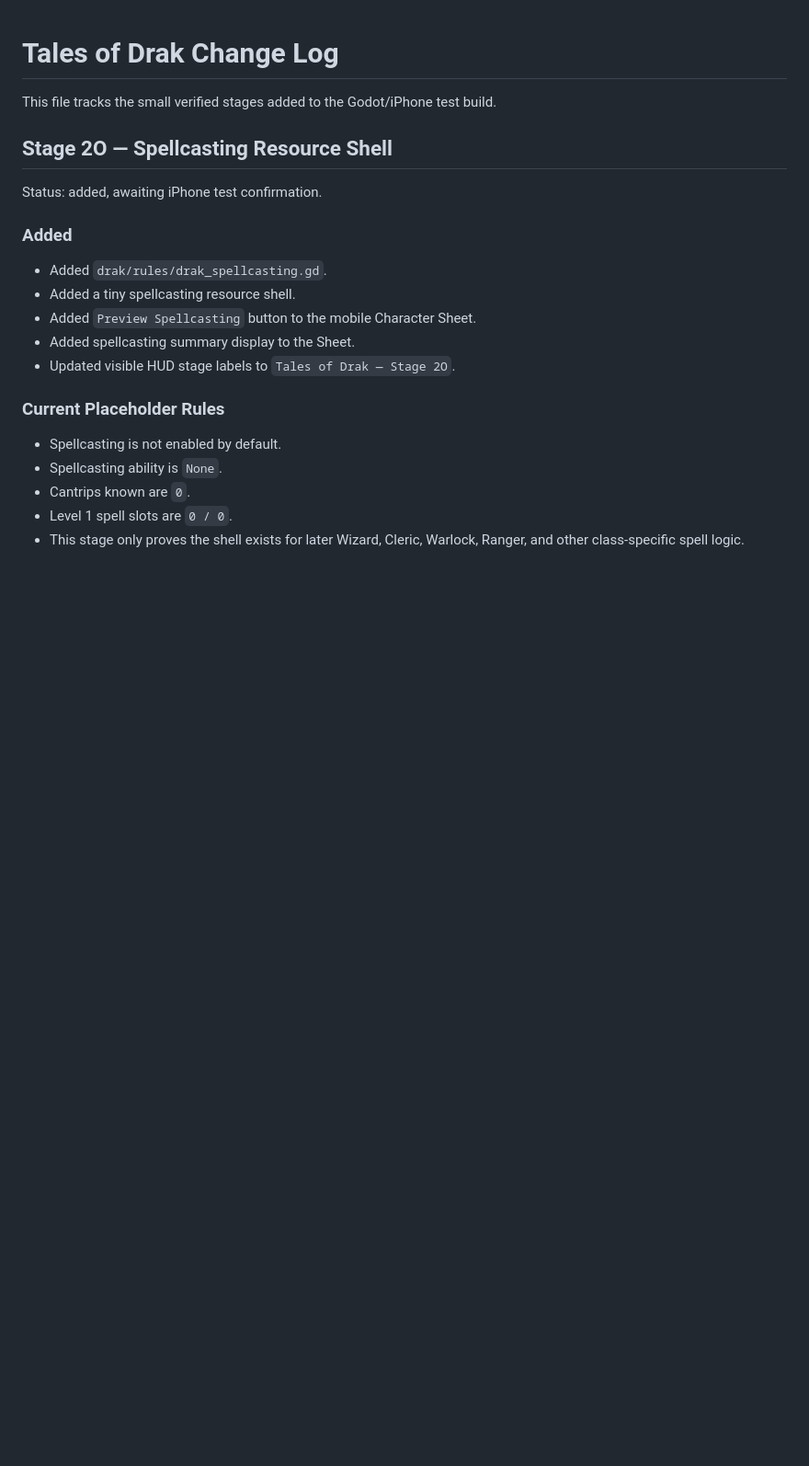
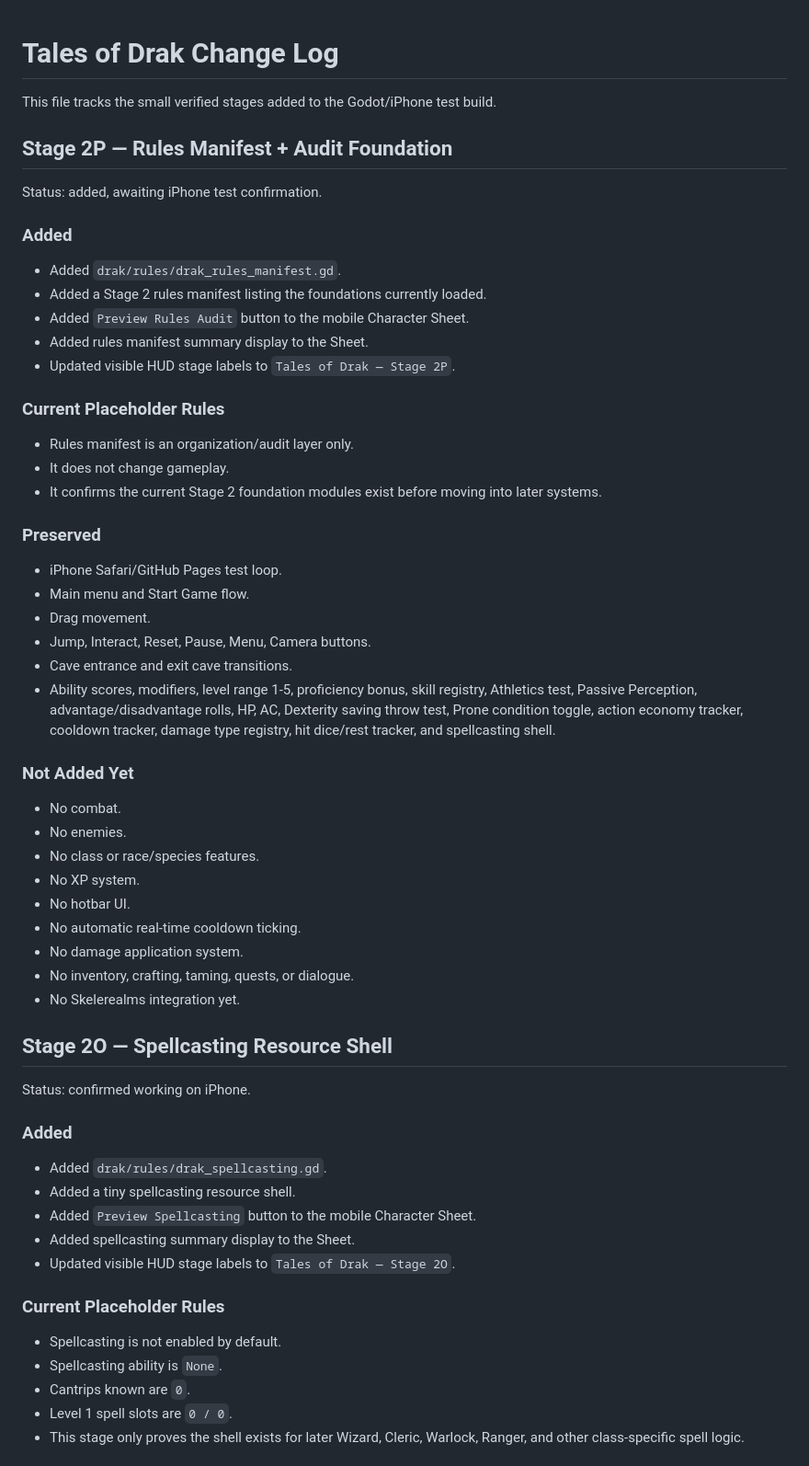
Before and after one commit to tristanvickery20/Tales-of-Drak-2.0, a Markdown page: TOD_CHANGELOG.md, the part around the change. Shown at 92% size. Drawn GitHub-style; blank space fills up the shorter version.

Commit message:
Log Stage 2P rules manifest audit

```diff
--- a/TOD_CHANGELOG.md
+++ b/TOD_CHANGELOG.md
@@ -2,9 +2,44 @@
 
 This file tracks the small verified stages added to the Godot/iPhone test build.
 
+## Stage 2P — Rules Manifest + Audit Foundation
+
+Status: added, awaiting iPhone test confirmation.
+
+### Added
+- Added `drak/rules/drak_rules_manifest.gd`.
+- Added a Stage 2 rules manifest listing the foundations currently loaded.
+- Added `Preview Rules Audit` button to the mobile Character Sheet.
+- Added rules manifest summary display to the Sheet.
+- Updated visible HUD stage labels to `Tales of Drak — Stage 2P`.
+
+### Current Placeholder Rules
+- Rules manifest is an organization/audit layer only.
+- It does not change gameplay.
+- It confirms the current Stage 2 foundation modules exist before moving into later systems.
+
+### Preserved
+- iPhone Safari/GitHub Pages test loop.
+- Main menu and Start Game flow.
+- Drag movement.
+- Jump, Interact, Reset, Pause, Menu, Camera buttons.
+- Cave entrance and exit cave transitions.
+- Ability scores, modifiers, level range 1-5, proficiency bonus, skill registry, Athletics test, Passive Perception, advantage/disadvantage rolls, HP, AC, Dexterity saving throw test, Prone condition toggle, action economy tracker, cooldown tracker, damage type registry, hit dice/rest tracker, and spellcasting shell.
+
+### Not Added Yet
+- No combat.
+- No enemies.
+- No class or race/species features.
+- No XP system.
+- No hotbar UI.
+- No automatic real-time cooldown ticking.
+- No damage application system.
+- No inventory, crafting, taming, quests, or dialogue.
+- No Skelerealms integration yet.
+
 ## Stage 2O — Spellcasting Resource Shell
 
-Status: added, awaiting iPhone test confirmation.
+Status: confirmed working on iPhone.
 
 ### Added
 - Added `drak/rules/drak_spellcasting.gd`.
```
